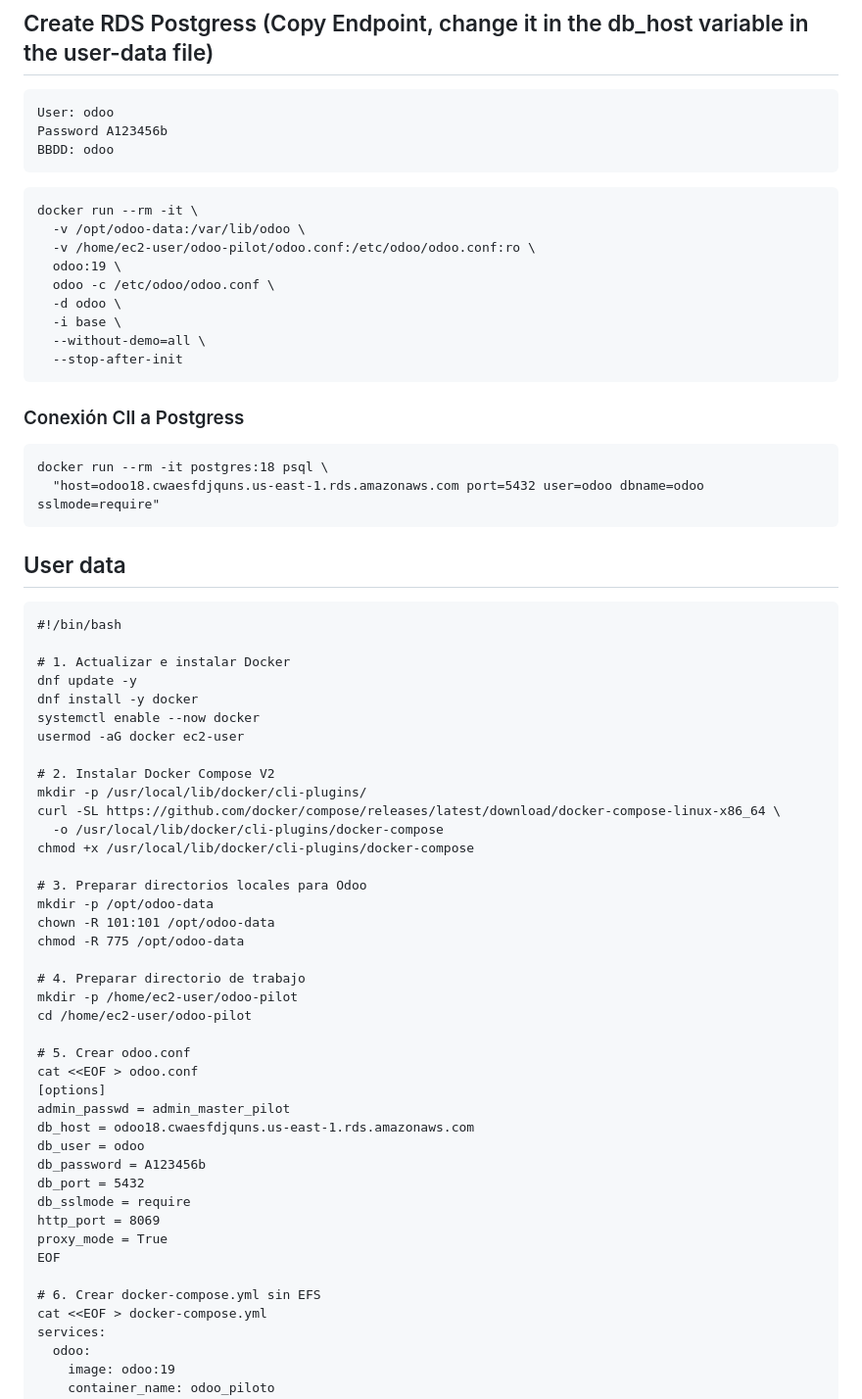
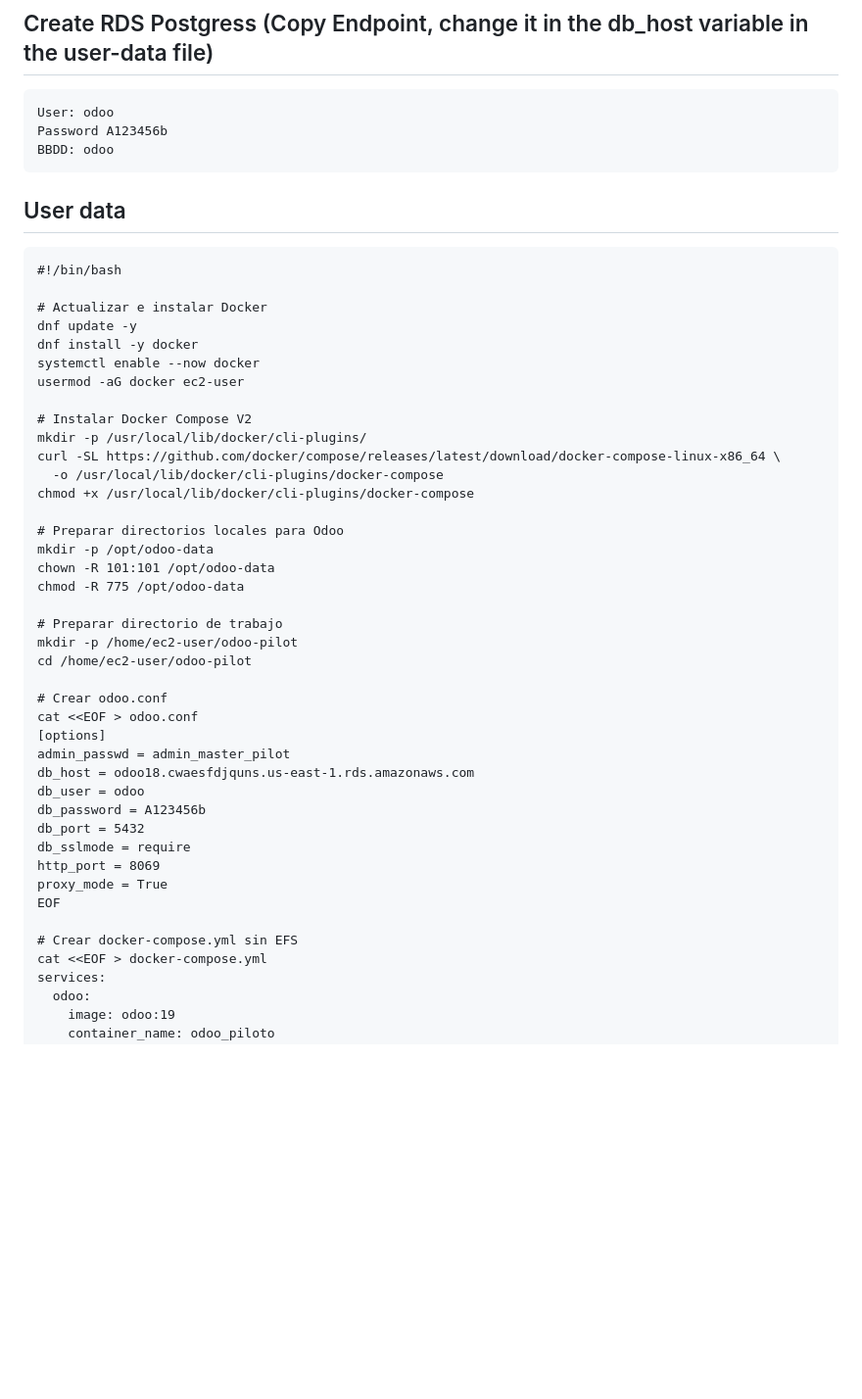
Before and after one commit to santos-pardos/Odoo-DockerCompose, a Markdown page: 03_Vpc_Alb_Ec2_Rds/README.md, the part around one of its changes. Shown at 98% size. Drawn GitHub-style; blank space fills up the shorter version.

````diff
--- a/03_Vpc_Alb_Ec2_Rds/README.md
+++ b/03_Vpc_Alb_Ec2_Rds/README.md
@@ -7,48 +7,32 @@ User: odoo
 Password A123456b
 BBDD: odoo
 ```
-```
-docker run --rm -it \
-  -v /opt/odoo-data:/var/lib/odoo \
-  -v /home/ec2-user/odoo-pilot/odoo.conf:/etc/odoo/odoo.conf:ro \
-  odoo:19 \
-  odoo -c /etc/odoo/odoo.conf \
-  -d odoo \
-  -i base \
-  --without-demo=all \
-  --stop-after-init
-```
-### Conexión ClI a Postgress
-```
-docker run --rm -it postgres:18 psql \
-  "host=odoo18.cwaesfdjquns.us-east-1.rds.amazonaws.com port=5432 user=odoo dbname=odoo sslmode=require"
-```
 ## User data
 ```
 #!/bin/bash
 
-# 1. Actualizar e instalar Docker
+# Actualizar e instalar Docker
 dnf update -y
 dnf install -y docker
 systemctl enable --now docker
 usermod -aG docker ec2-user
 
-# 2. Instalar Docker Compose V2
+# Instalar Docker Compose V2
 mkdir -p /usr/local/lib/docker/cli-plugins/
 curl -SL https://github.com/docker/compose/releases/latest/download/docker-compose-linux-x86_64 \
   -o /usr/local/lib/docker/cli-plugins/docker-compose
 chmod +x /usr/local/lib/docker/cli-plugins/docker-compose
 
-# 3. Preparar directorios locales para Odoo
+# Preparar directorios locales para Odoo
 mkdir -p /opt/odoo-data
 chown -R 101:101 /opt/odoo-data
 chmod -R 775 /opt/odoo-data
 
-# 4. Preparar directorio de trabajo
+# Preparar directorio de trabajo
 mkdir -p /home/ec2-user/odoo-pilot
 cd /home/ec2-user/odoo-pilot
 
-# 5. Crear odoo.conf
+# Crear odoo.conf
 cat <<EOF > odoo.conf
 [options]
 admin_passwd = admin_master_pilot
@@ -61,7 +45,7 @@ http_port = 8069
 proxy_mode = True
 EOF
 
-# 6. Crear docker-compose.yml sin EFS
+# Crear docker-compose.yml sin EFS
 cat <<EOF > docker-compose.yml
 services:
   odoo:
````
Also changed, not shown: other parts of 03_Vpc_Alb_Ec2_Rds/README.md (+24 -3 lines).
